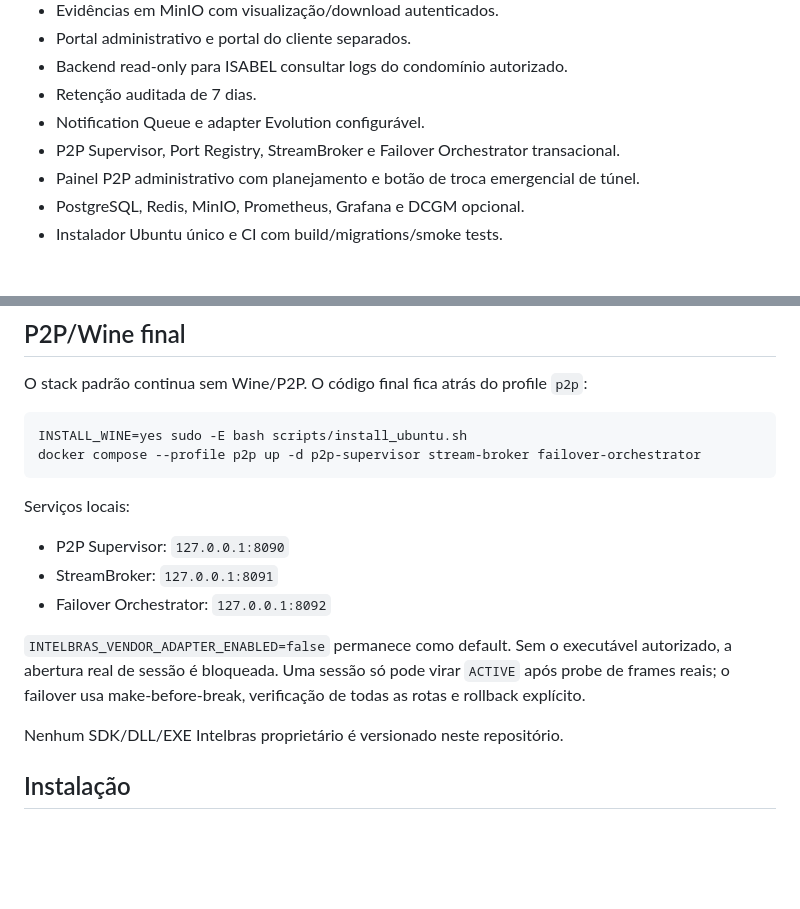
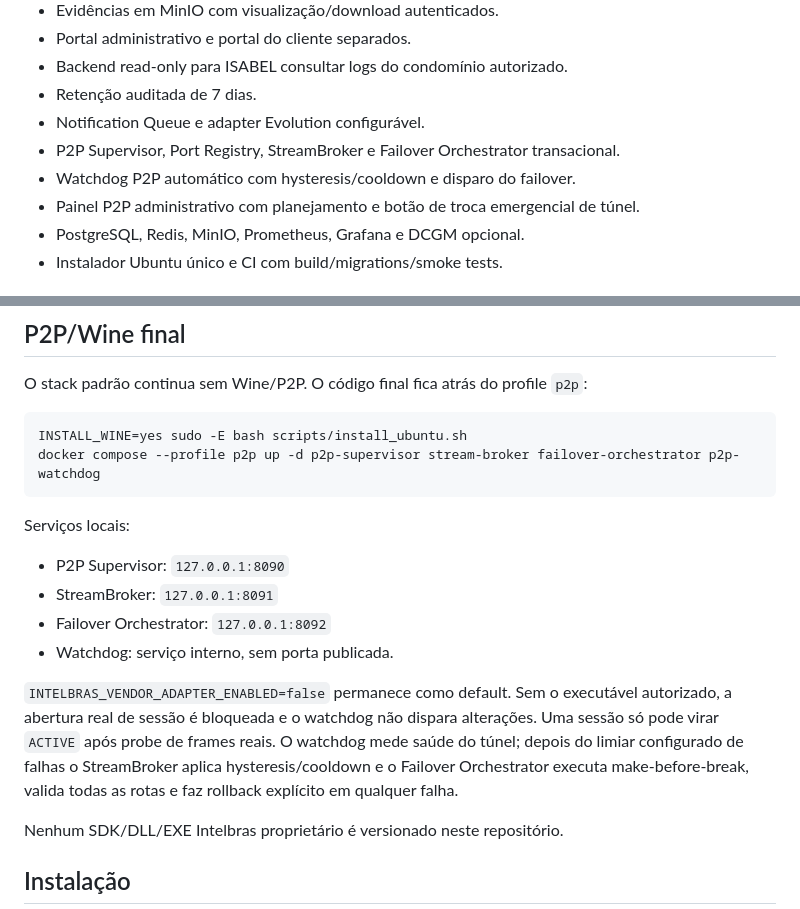
Before and after one commit to marcoscruuuuuz/innovation-vision-ia, a Markdown page: README.md, 2 parts joined by grey strips. Rendered like a GitHub page; blank space fills up the shorter version.

Commit message:
docs: include automatic watchdog in final P2P activation

````diff
--- a/README.md
+++ b/README.md
@@ -23,6 +23,7 @@ O control plane final Intelbras P2P/Wine também está implementado, porém isol
 - Retenção auditada de 7 dias.
 - Notification Queue e adapter Evolution configurável.
 - P2P Supervisor, Port Registry, StreamBroker e Failover Orchestrator transacional.
+- Watchdog P2P automático com hysteresis/cooldown e disparo do failover.
 - Painel P2P administrativo com planejamento e botão de troca emergencial de túnel.
 - PostgreSQL, Redis, MinIO, Prometheus, Grafana e DCGM opcional.
 - Instalador Ubuntu único e CI com build/migrations/smoke tests.
@@ -60,7 +61,7 @@ O stack padrão continua sem Wine/P2P. O código final fica atrás do profile `p
 
 ```bash
 INSTALL_WINE=yes sudo -E bash scripts/install_ubuntu.sh
-docker compose --profile p2p up -d p2p-supervisor stream-broker failover-orchestrator
+docker compose --profile p2p up -d p2p-supervisor stream-broker failover-orchestrator p2p-watchdog
 ```
 
 Serviços locais:
@@ -68,8 +69,9 @@ Serviços locais:
 - P2P Supervisor: `127.0.0.1:8090`
 - StreamBroker: `127.0.0.1:8091`
 - Failover Orchestrator: `127.0.0.1:8092`
+- Watchdog: serviço interno, sem porta publicada.
 
-`INTELBRAS_VENDOR_ADAPTER_ENABLED=false` permanece como default. Sem o executável autorizado, a abertura real de sessão é bloqueada. Uma sessão só pode virar `ACTIVE` após probe de frames reais; o failover usa make-before-break, verificação de todas as rotas e rollback explícito.
+`INTELBRAS_VENDOR_ADAPTER_ENABLED=false` permanece como default. Sem o executável autorizado, a abertura real de sessão é bloqueada e o watchdog não dispara alterações. Uma sessão só pode virar `ACTIVE` após probe de frames reais. O watchdog mede saúde do túnel; depois do limiar configurado de falhas o StreamBroker aplica hysteresis/cooldown e o Failover Orchestrator executa make-before-break, valida todas as rotas e faz rollback explícito em qualquer falha.
 
 Nenhum SDK/DLL/EXE Intelbras proprietário é versionado neste repositório.
 
````
